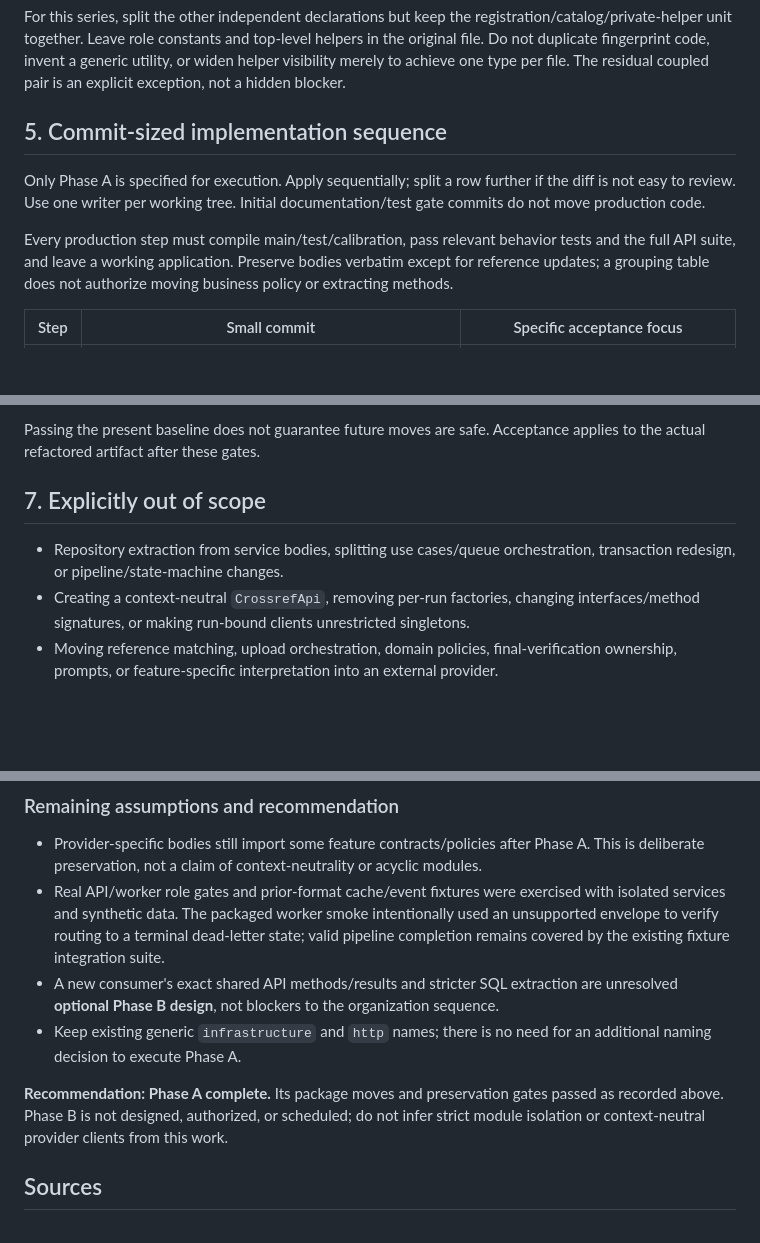
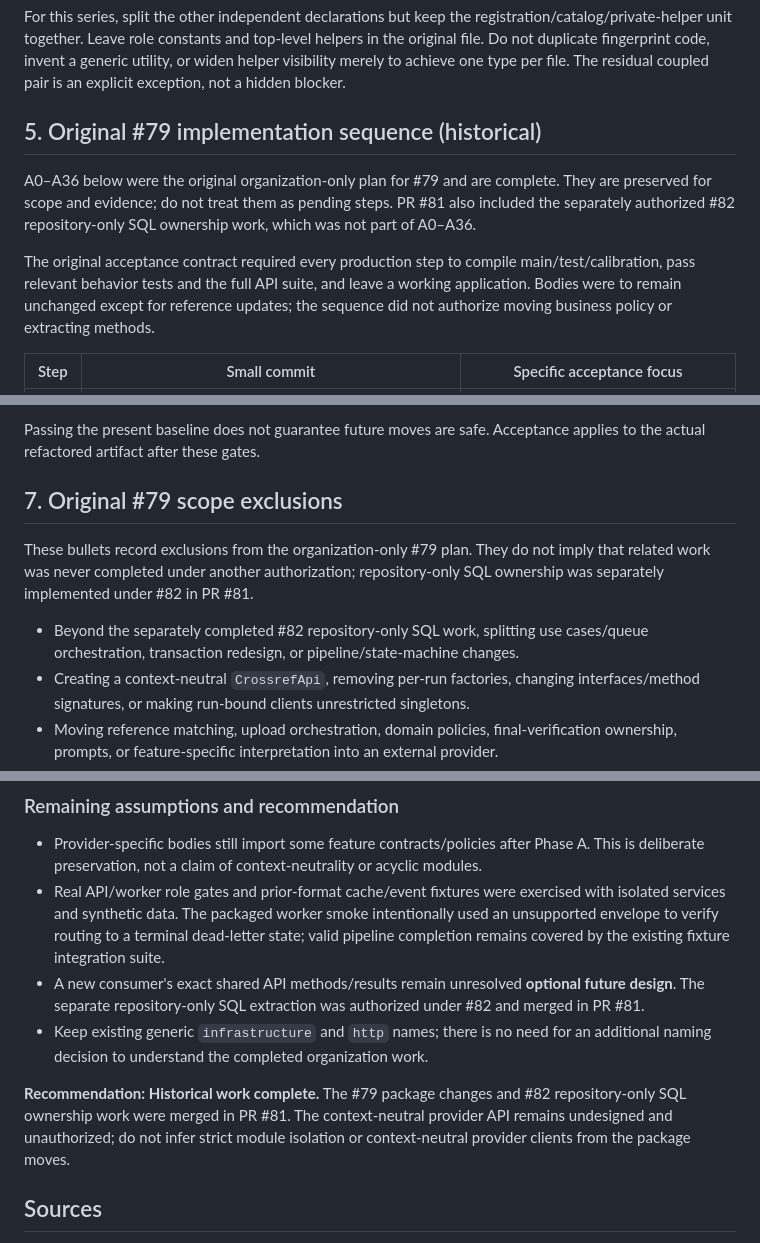
Before and after one commit to arrokh/paper-t-rail, a Markdown page: docs/research/api-package-organization.md, 3 parts joined by grey strips. GitHub-like rendering; blank space fills up the shorter version.

```diff
--- a/docs/research/api-package-organization.md
+++ b/docs/research/api-package-organization.md
@@ -240,11 +242,11 @@ Moving the projector does not register it as a bean. Preserve its direct constru
 
 For this series, split the other independent declarations but keep the registration/catalog/private-helper unit together. Leave role constants and top-level helpers in the original file. Do not duplicate fingerprint code, invent a generic utility, or widen helper visibility merely to achieve one type per file. The residual coupled pair is an explicit exception, not a hidden blocker.
 
-## 5. Commit-sized implementation sequence
+## 5. Original #79 implementation sequence (historical)
 
-Only Phase A is specified for execution. Apply sequentially; split a row further if the diff is not easy to review. Use one writer per working tree. Initial documentation/test gate commits do not move production code.
+A0–A36 below were the original organization-only plan for #79 and are complete. They are preserved for scope and evidence; do not treat them as pending steps. PR #81 also included the separately authorized #82 repository-only SQL ownership work, which was not part of A0–A36.
 
-Every production step must compile main/test/calibration, pass relevant behavior tests and the full API suite, and leave a working application. Preserve bodies verbatim except for reference updates; a grouping table does not authorize moving business policy or extracting methods.
+The original acceptance contract required every production step to compile main/test/calibration, pass relevant behavior tests and the full API suite, and leave a working application. Bodies were to remain unchanged except for reference updates; the sequence did not authorize moving business policy or extracting methods.
 
 | Step | Small commit | Specific acceptance focus |
 |---|---|---|
@@ -335,9 +339,11 @@ The runtime selector is **`paper-trail.role` / `APP_ROLE`**, not just a Spring p
 
 Passing the present baseline does not guarantee future moves are safe. Acceptance applies to the actual refactored artifact after these gates.
 
-## 7. Explicitly out of scope
+## 7. Original #79 scope exclusions
 
-- Repository extraction from service bodies, splitting use cases/queue orchestration, transaction redesign, or pipeline/state-machine changes.
+These bullets record exclusions from the organization-only #79 plan. They do not imply that related work was never completed under another authorization; repository-only SQL ownership was separately implemented under #82 in PR #81.
+
+- Beyond the separately completed #82 repository-only SQL work, splitting use cases/queue orchestration, transaction redesign, or pipeline/state-machine changes.
 - Creating a context-neutral `CrossrefApi`, removing per-run factories, changing interfaces/method signatures, or making run-bound clients unrestricted singletons.
 - Moving reference matching, upload orchestration, domain policies, final-verification ownership, prompts, or feature-specific interpretation into an external provider.
 - Dependency-cycle elimination, enforced module isolation/visibility, Gradle submodules, Modulith adoption, hexagonal scaffolding, inheritance frameworks, or microservices.
@@ -382,10 +388,10 @@ The organization audit was performed against `main` at `8182030`; implementation
 
 - Provider-specific bodies still import some feature contracts/policies after Phase A. This is deliberate preservation, not a claim of context-neutrality or acyclic modules.
 - Real API/worker role gates and prior-format cache/event fixtures were exercised with isolated services and synthetic data. The packaged worker smoke intentionally used an unsupported envelope to verify routing to a terminal dead-letter state; valid pipeline completion remains covered by the existing fixture integration suite.
-- A new consumer's exact shared API methods/results and stricter SQL extraction are unresolved **optional Phase B design**, not blockers to the organization sequence.
-- Keep existing generic `infrastructure` and `http` names; there is no need for an additional naming decision to execute Phase A.
+- A new consumer's exact shared API methods/results remain unresolved **optional future design**. The separate repository-only SQL extraction was authorized under #82 and merged in PR #81.
+- Keep existing generic `infrastructure` and `http` names; there is no need for an additional naming decision to understand the completed organization work.
 
-**Recommendation: Phase A complete.** Its package moves and preservation gates passed as recorded above. Phase B is not designed, authorized, or scheduled; do not infer strict module isolation or context-neutral provider clients from this work.
+**Recommendation: Historical work complete.** The #79 package changes and #82 repository-only SQL ownership work were merged in PR #81. The context-neutral provider API remains undesigned and unauthorized; do not infer strict module isolation or context-neutral provider clients from the package moves.
 
 ## Sources
 
```
Also changed, not shown: other parts of docs/research/api-package-organization.md (+20 -16 lines).
